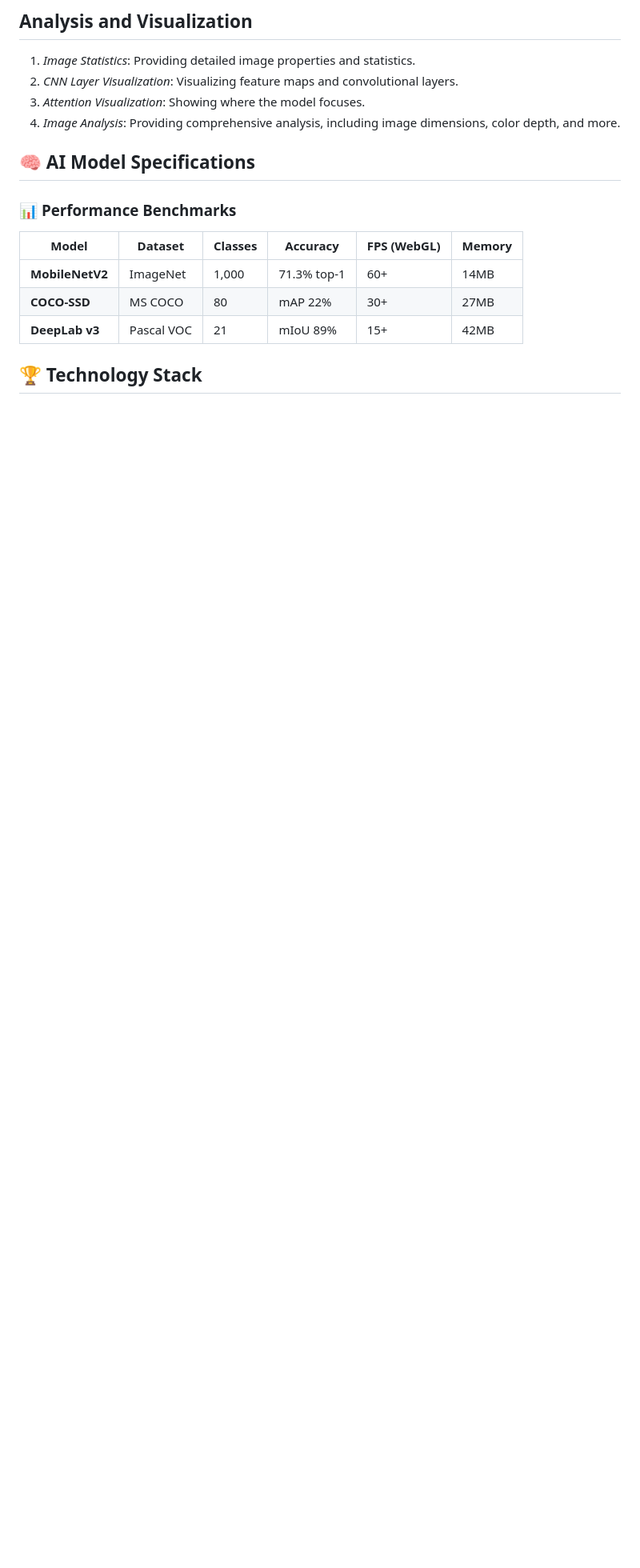
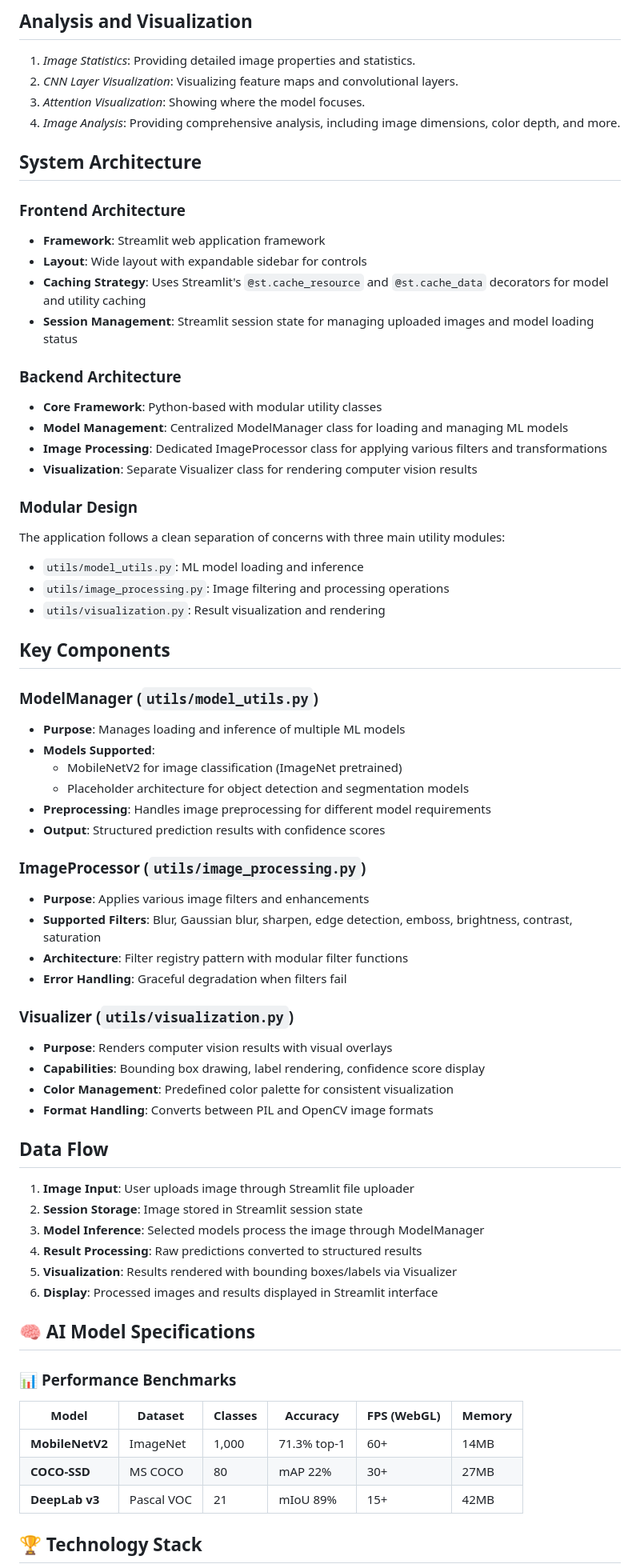
Before and after one commit to Reaishma/IntelliVision-master, a Markdown page: Readme.md, the part around the change printed below. Shown: that part at 80% size. Drawn GitHub-style; blank space fills up the shorter version.

```diff
--- a/Readme.md
+++ b/Readme.md
@@ -55,6 +55,57 @@ Computer Vision Hub is a cutting-edge **browser-based AI platform** that runs en
 2. *CNN Layer Visualization*: Visualizing feature maps and convolutional layers.
 3. *Attention Visualization*: Showing where the model focuses.
 4. *Image Analysis*: Providing comprehensive analysis, including image dimensions, color depth, and more.
+
+## System Architecture
+
+### Frontend Architecture
+- **Framework**: Streamlit web application framework
+- **Layout**: Wide layout with expandable sidebar for controls
+- **Caching Strategy**: Uses Streamlit's `@st.cache_resource` and `@st.cache_data` decorators for model and utility caching
+- **Session Management**: Streamlit session state for managing uploaded images and model loading status
+
+### Backend Architecture
+- **Core Framework**: Python-based with modular utility classes
+- **Model Management**: Centralized ModelManager class for loading and managing ML models
+- **Image Processing**: Dedicated ImageProcessor class for applying various filters and transformations
+- **Visualization**: Separate Visualizer class for rendering computer vision results
+
+### Modular Design
+The application follows a clean separation of concerns with three main utility modules:
+- `utils/model_utils.py`: ML model loading and inference
+- `utils/image_processing.py`: Image filtering and processing operations
+- `utils/visualization.py`: Result visualization and rendering
+
+## Key Components
+
+### ModelManager (`utils/model_utils.py`)
+- **Purpose**: Manages loading and inference of multiple ML models
+- **Models Supported**:
+  - MobileNetV2 for image classification (ImageNet pretrained)
+  - Placeholder architecture for object detection and segmentation models
+- **Preprocessing**: Handles image preprocessing for different model requirements
+- **Output**: Structured prediction results with confidence scores
+
+### ImageProcessor (`utils/image_processing.py`)
+- **Purpose**: Applies various image filters and enhancements
+- **Supported Filters**: Blur, Gaussian blur, sharpen, edge detection, emboss, brightness, contrast, saturation
+- **Architecture**: Filter registry pattern with modular filter functions
+- **Error Handling**: Graceful degradation when filters fail
+
+### Visualizer (`utils/visualization.py`)
+- **Purpose**: Renders computer vision results with visual overlays
+- **Capabilities**: Bounding box drawing, label rendering, confidence score display
+- **Color Management**: Predefined color palette for consistent visualization
+- **Format Handling**: Converts between PIL and OpenCV image formats
+
+## Data Flow
+
+1. **Image Input**: User uploads image through Streamlit file uploader
+2. **Session Storage**: Image stored in Streamlit session state
+3. **Model Inference**: Selected models process the image through ModelManager
+4. **Result Processing**: Raw predictions converted to structured results
+5. **Visualization**: Results rendered with bounding boxes/labels via Visualizer
+6. **Display**: Processed images and results displayed in Streamlit interface
 
 ## 🧠 **AI Model Specifications**
 
```
Also changed, not shown: other parts of Readme.md (+55 -1 lines).
